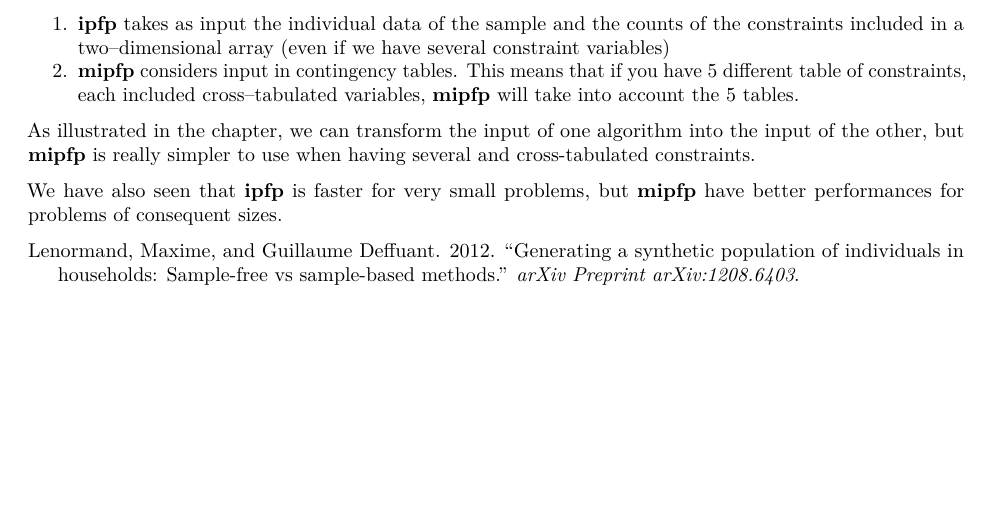
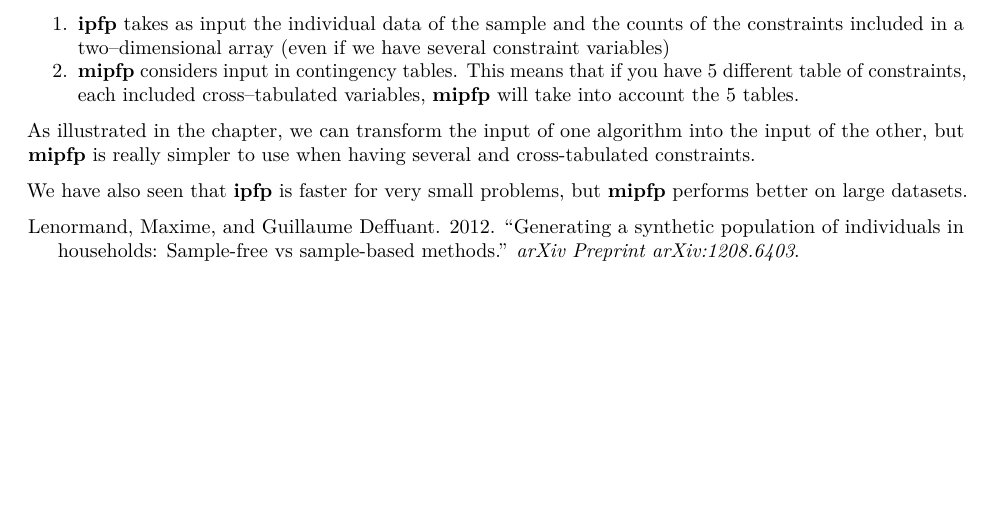
Before and after one commit to Robinlovelace/spatial-microsim-book, an R Markdown document (07-CakeMap.Rmd): part of page 13 of 13, cut so that both start at the same text. Rendered offline with R 4.5, knitr and Pandoc, then LaTeX, with nearby package versions; some code elsewhere in the file could not run offline.

Commit message:
Small re-wording of Chapter 7

```diff
--- a/07-CakeMap.Rmd
+++ b/07-CakeMap.Rmd
@@ -823,4 +823,4 @@ the input of the other, but **mipfp** is really simpler to use when having sever
 and cross-tabulated constraints.
 
 We have also seen that **ipfp** is faster for very small problems, but **mipfp**
-have better performances for problems of consequent sizes.
+performs better on large datasets.
```
